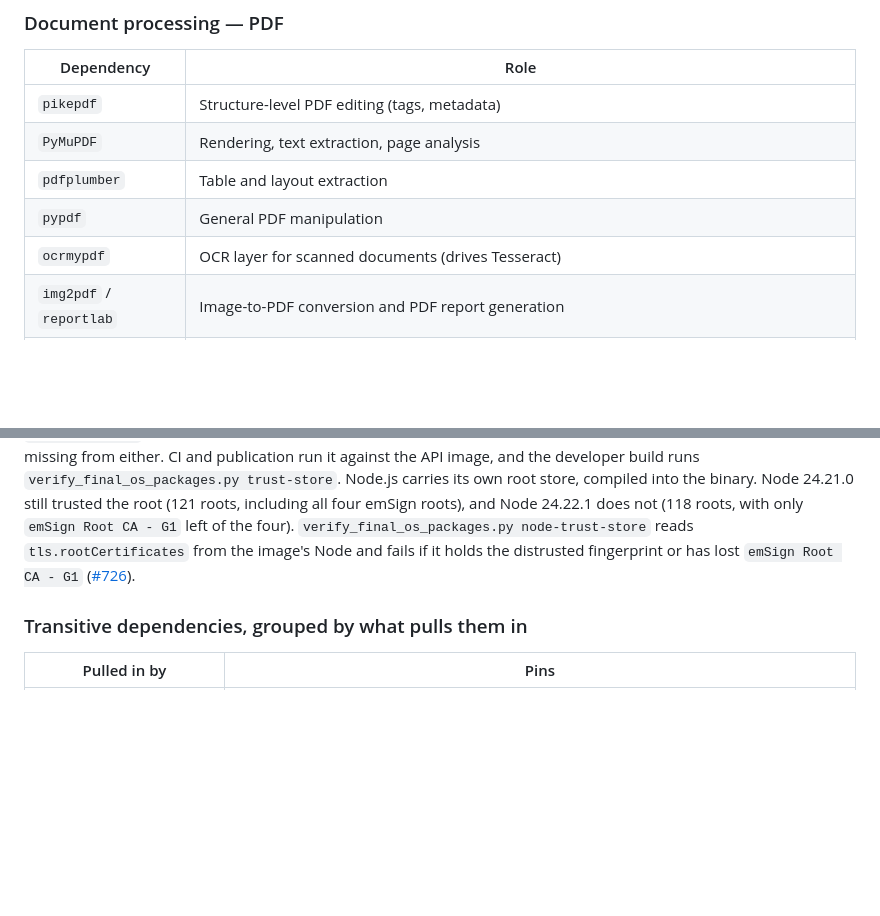
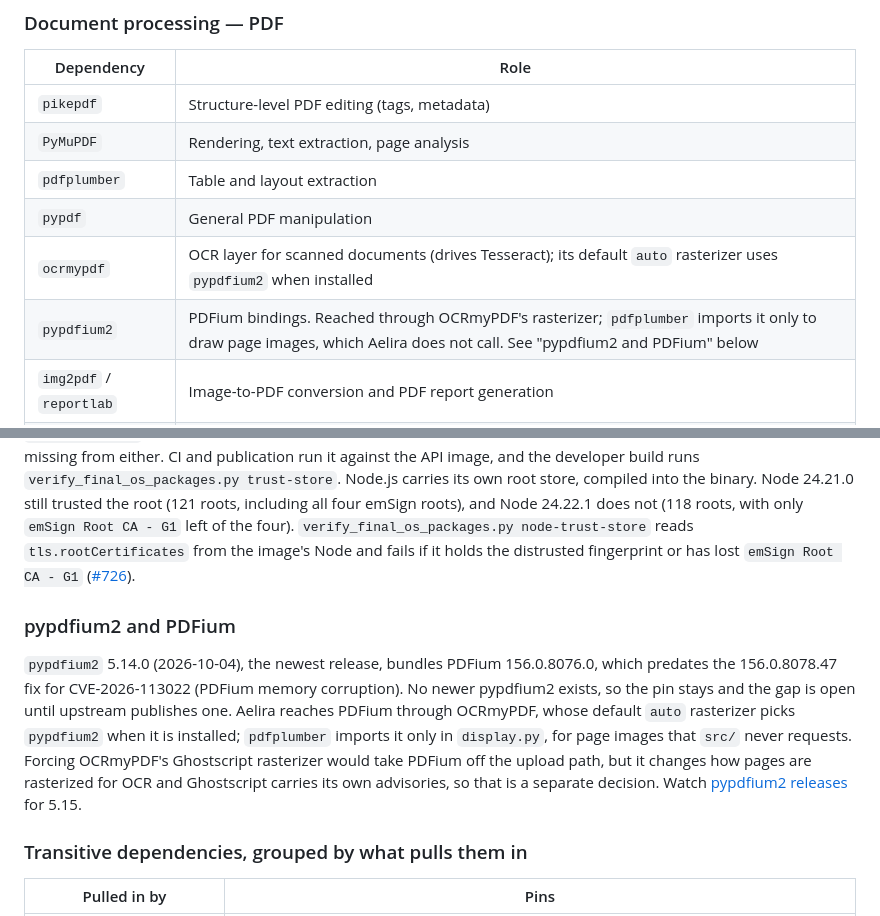
Before and after one commit to Aelira-AI/aelira-core, a Markdown page: docs/DEPENDENCIES.md, 2 parts joined by grey strips. GitHub-like rendering; blank space fills up the shorter version.

Commit message:
security(deps): record the pypdfium2 and PDFium disposition for CVE-2026-113022
pypdfium2 5.14.0, published 2026-10-04, is still the newest release and bundles
PDFium 156.0.8076.0, before the 156.0.8078.47 fix for CVE-2026-113022. No
release with a fixed PDFium exists, so the pin stays and the advisory stays
open. The dependency notes now say how Aelira reaches the library: OCRmyPDF's
default rasterizer uses pypdfium2 whenever it is installed, which puts PDFium on
uploaded PDFs, while pdfplumber imports it only to draw page images that the
application never requests. They also record the option of forcing OCRmyPDF's
Ghostscript rasterizer, which would take PDFium off that path but changes the
pages OCR reads and brings Ghostscript's own advisories, so it needs its own
decision. The changelog carries the same disposition under Security.

Refs #747

```diff
--- a/docs/DEPENDENCIES.md
+++ b/docs/DEPENDENCIES.md
@@ -83,7 +83,8 @@ image on both architectures.
 | `PyMuPDF` | Rendering, text extraction, page analysis |
 | `pdfplumber` | Table and layout extraction |
 | `pypdf` | General PDF manipulation |
-| `ocrmypdf` | OCR layer for scanned documents (drives Tesseract) |
+| `ocrmypdf` | OCR layer for scanned documents (drives Tesseract); its default `auto` rasterizer uses `pypdfium2` when installed |
+| `pypdfium2` | PDFium bindings. Reached through OCRmyPDF's rasterizer; `pdfplumber` imports it only to draw page images, which Aelira does not call. See "pypdfium2 and PDFium" below |
 | `img2pdf` / `reportlab` | Image-to-PDF conversion and PDF report generation |
 | `Pillow` | Structural verification, bounded decoding, and full pixel loading for PNG/JPEG data URLs embedded in PDF-derived accessible HTML |
 
@@ -407,6 +408,20 @@ the image's Node and fails if it holds the distrusted fingerprint or has lost
 `emSign Root CA - G1`
 ([#726](https://github.com/Aelira-AI/aelira-core/issues/726)).
 
+### pypdfium2 and PDFium
+
+`pypdfium2` 5.14.0 (2026-10-04), the newest release, bundles PDFium
+156.0.8076.0, which predates the 156.0.8078.47 fix for CVE-2026-113022 (PDFium
+memory corruption). No newer pypdfium2 exists, so the pin stays and the gap is
+open until upstream publishes one. Aelira reaches PDFium through OCRmyPDF,
+whose default `auto` rasterizer picks `pypdfium2` when it is installed;
+`pdfplumber` imports it only in `display.py`, for page images that `src/` never
+requests. Forcing OCRmyPDF's Ghostscript rasterizer would take PDFium off the
+upload path, but it changes how pages are rasterized for OCR and Ghostscript
+carries its own advisories, so that is a separate decision. Watch
+[pypdfium2 releases](https://github.com/pypdfium2-team/pypdfium2/releases) for
+5.15.
+
 ### Transitive dependencies, grouped by what pulls them in
 
 | Pulled in by | Pins |
```
Also changed, not shown: CHANGELOG.md (+1 -0 lines).
